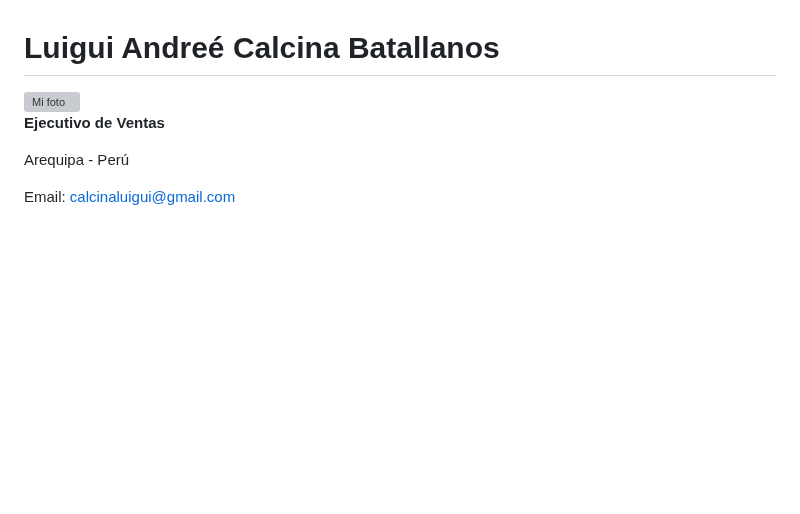
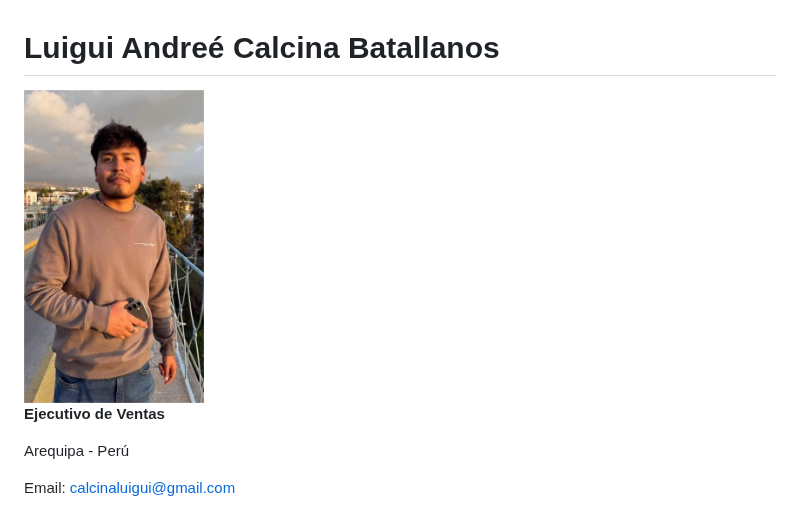
Before and after one commit to luiguicalcina-gif/Mi-Pagina-Web, a Markdown page: README.md, the part around the change. Rendered like a GitHub page; blank space fills up the shorter version; grey boxes are pictures that could not be loaded.

```diff
--- a/README.md
+++ b/README.md
@@ -23,7 +23,7 @@
 </head>
 <body>
     <h1>Luigui Andreé Calcina Batallanos</h1>
-    <img src="/mnt/data/foto.jpeg" alt="Mi foto" width="180">
+    <img src="foto.jpeg" alt="Mi foto" width="180">
     <p><strong>Ejecutivo de Ventas</strong></p>
     <p>Arequipa - Perú</p>
     <p>Email: <a href="mailto:calcinaluigui@gmail.com">calcinaluigui@gmail.com</a></p>
```
